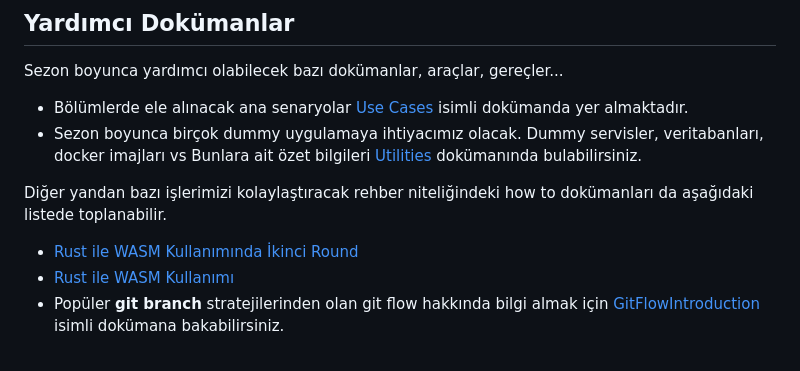
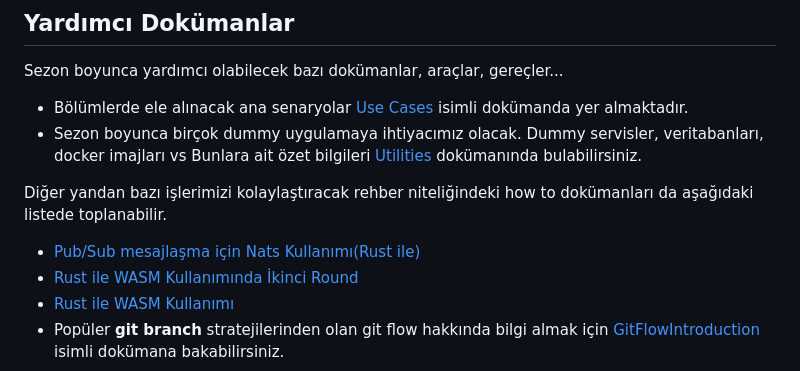
Before and after one commit to buraksenyurt/friday-night-programmer, a Markdown page: README.md, the part around the change. GitHub-like rendering.

Commit message:
Added how to NATS document.

```diff
--- a/README.md
+++ b/README.md
@@ -43,6 +43,7 @@ Sezon boyunca yardımcı olabilecek bazı dokümanlar, araçlar, gereçler...
 
 Diğer yandan bazı işlerimizi kolaylaştıracak rehber niteliğindeki how to dokümanları da aşağıdaki listede toplanabilir.
 
+- [Pub/Sub mesajlaşma için Nats Kullanımı(Rust ile)](./documents/HowToNats.md)
 - [Rust ile WASM Kullanımında İkinci Round](./documents/RustAndWasmRoundTwo.md)
 - [Rust ile WASM Kullanımı](./documents/RustAndWasm.md)
 - Popüler **git branch** stratejilerinden olan git flow hakkında bilgi almak için [GitFlowIntroduction](./documents/GitFlowIntroduction.md) isimli dokümana bakabilirsiniz.
```
Also changed, not shown: documents/HowToNats.md (added, +134 -0 lines), images/NatsHowtoRuntime.png (added), images/NatsInterface.png (added).
